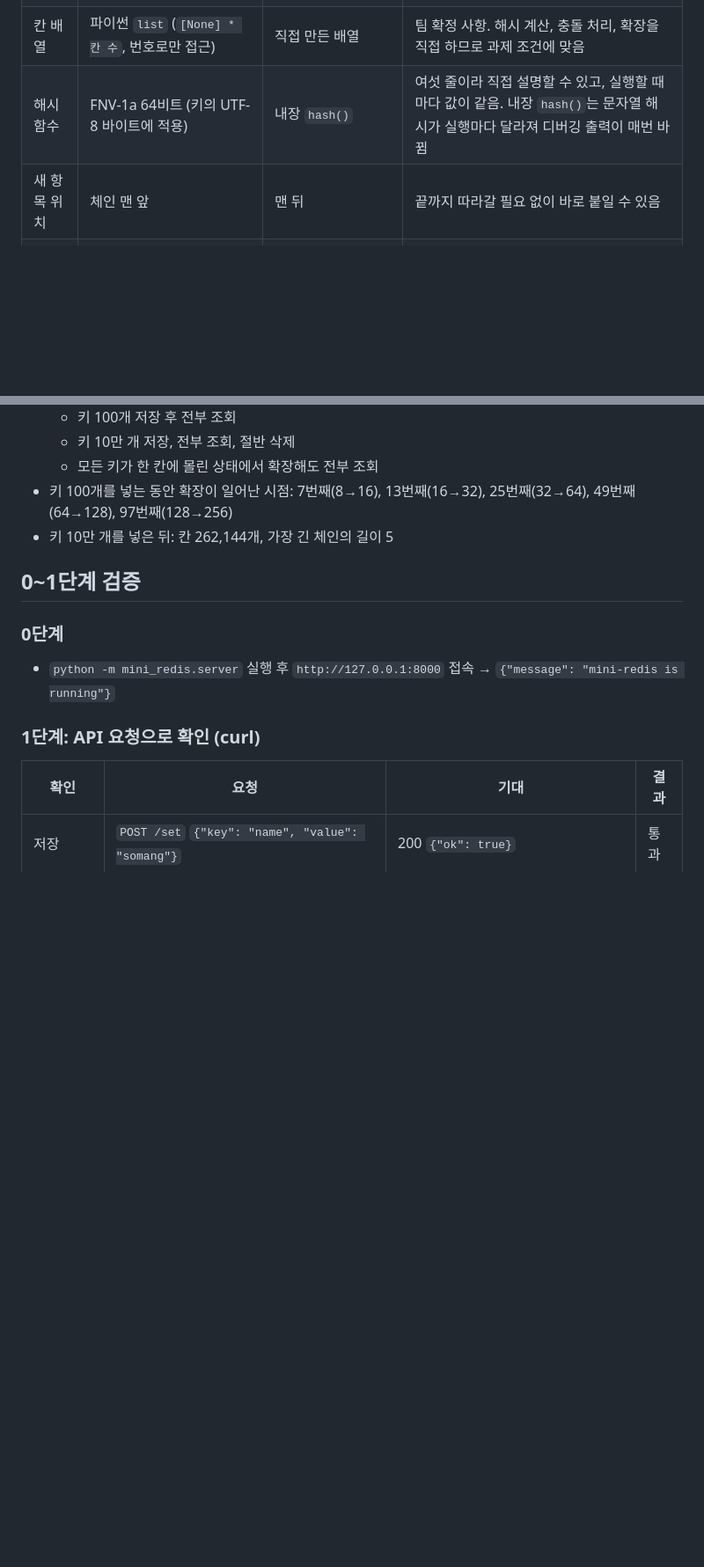
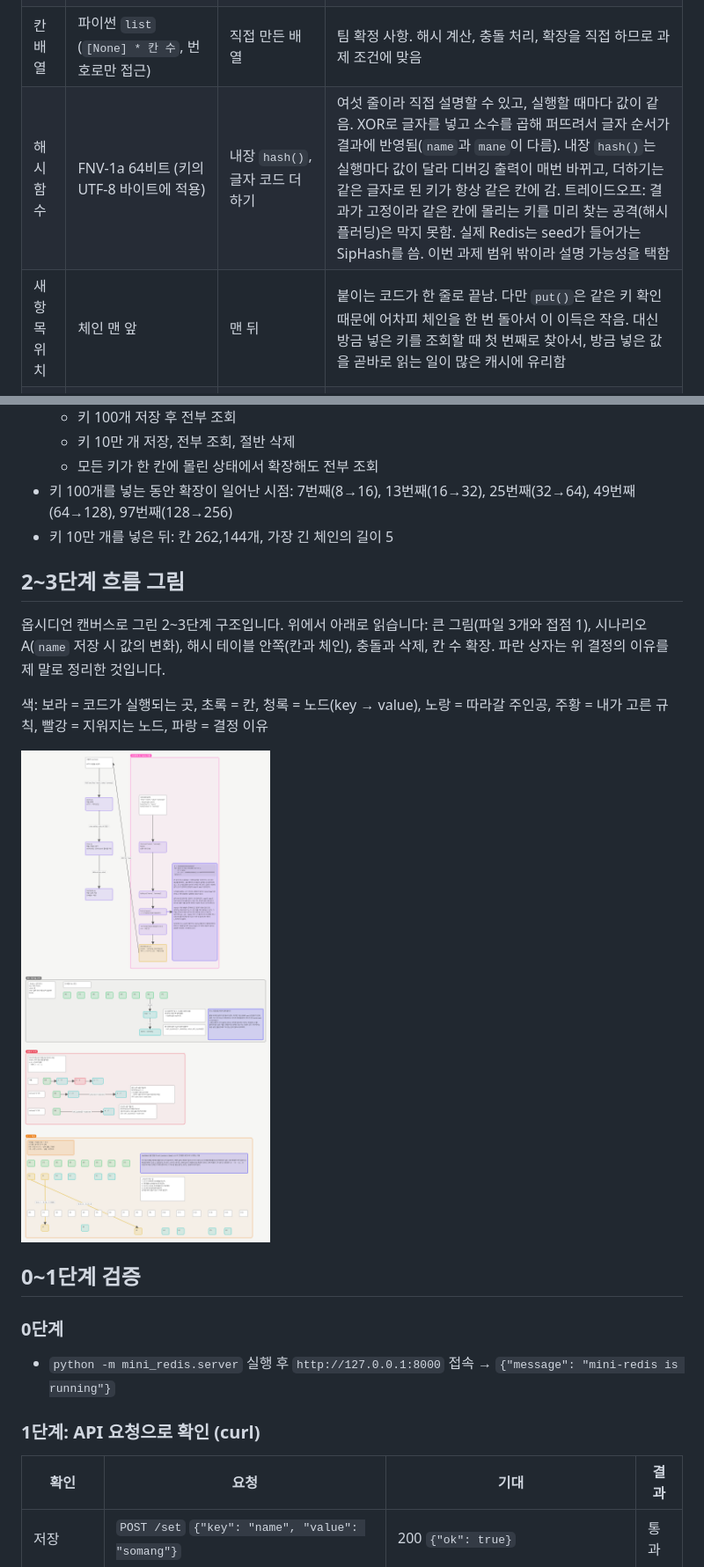
Before and after one commit to team1-mini-lab/mini-redis, a Markdown page: docs/somang/DECISIONS.md, 2 parts joined by grey strips. Shown at 88% size. GitHub-like rendering; pictures changed too: docs/somang/images/2-3-hashtable-canvas.png (added); blank space fills up the shorter version.

Commit message:
docs: 2~3단계 결정 이유 보강과 캔버스 흐름 그림 추가
Co-Authored-By: Claude Opus 5.5 <noreply@anthropic.com>
Claude-Session: https://claude.ai/code/session_01UWKnZKAn2SdGq9c2D3jgwA

```diff
--- a/docs/somang/DECISIONS.md
+++ b/docs/somang/DECISIONS.md
@@ -30,8 +30,8 @@
 | 충돌 처리 | 체이닝 | 개방 주소법(빈 칸을 찾아 옆으로 이동) | 구현과 설명이 단순함. 개방 주소법은 삭제할 때 "지워진 자리" 표시가 따로 필요해 까다로움 |
 | 체인 구조 | 직접 만든 노드(`key`, `value`, `next`)의 연결 리스트 | 칸마다 파이썬 `list`에 `(key, value)` 담기 | 칸 배열 외에는 내장 자료구조에 기대지 않아 "직접 구현"이 분명함. 노드를 끊어내는 삭제 과정을 설명할 수 있음 |
 | 칸 배열 | 파이썬 `list` (`[None] * 칸 수`, 번호로만 접근) | 직접 만든 배열 | 팀 확정 사항. 해시 계산, 충돌 처리, 확장을 직접 하므로 과제 조건에 맞음 |
-| 해시 함수 | FNV-1a 64비트 (키의 UTF-8 바이트에 적용) | 내장 `hash()` | 여섯 줄이라 직접 설명할 수 있고, 실행할 때마다 값이 같음. 내장 `hash()`는 문자열 해시가 실행마다 달라져 디버깅 출력이 매번 바뀜 |
-| 새 항목 위치 | 체인 맨 앞 | 맨 뒤 | 끝까지 따라갈 필요 없이 바로 붙일 수 있음 |
+| 해시 함수 | FNV-1a 64비트 (키의 UTF-8 바이트에 적용) | 내장 `hash()`, 글자 코드 더하기 | 여섯 줄이라 직접 설명할 수 있고, 실행할 때마다 값이 같음. XOR로 글자를 넣고 소수를 곱해 퍼뜨려서 글자 순서가 결과에 반영됨(`name`과 `mane`이 다름). 내장 `hash()`는 실행마다 값이 달라 디버깅 출력이 매번 바뀌고, 더하기는 같은 글자로 된 키가 항상 같은 칸에 감. 트레이드오프: 결과가 고정이라 같은 칸에 몰리는 키를 미리 찾는 공격(해시 플러딩)은 막지 못함. 실제 Redis는 seed가 들어가는 SipHash를 씀. 이번 과제 범위 밖이라 설명 가능성을 택함 |
+| 새 항목 위치 | 체인 맨 앞 | 맨 뒤 | 붙이는 코드가 한 줄로 끝남. 다만 `put()`은 같은 키 확인 때문에 어차피 체인을 한 번 돌아서 이 이득은 작음. 대신 방금 넣은 키를 조회할 때 첫 번째로 찾아서, 방금 넣은 값을 곧바로 읽는 일이 많은 캐시에 유리함 |
 | 파일 분리 | `hashtable.py`(자료구조)와 `store.py`(접점 1) | `store.py` 하나 | 해시 테이블은 만료와 lock을 모르게 두고, 4~5단계는 `store.py`에만 더함 |
 | 해시 함수 교체 | 생성자에서 `hash_fn`을 받음 | 고정 | 테스트에서 모든 키를 한 칸으로 보내 충돌을 일부러 만들 수 있음 |
 
@@ -73,6 +73,14 @@
   - 모든 키가 한 칸에 몰린 상태에서 확장해도 전부 조회
 - 키 100개를 넣는 동안 확장이 일어난 시점: 7번째(8→16), 13번째(16→32), 25번째(32→64), 49번째(64→128), 97번째(128→256)
 - 키 10만 개를 넣은 뒤: 칸 262,144개, 가장 긴 체인의 길이 5
+
+## 2~3단계 흐름 그림
+
+옵시디언 캔버스로 그린 2~3단계 구조입니다. 위에서 아래로 읽습니다: 큰 그림(파일 3개와 접점 1), 시나리오 A(`name` 저장 시 값의 변화), 해시 테이블 안쪽(칸과 체인), 충돌과 삭제, 칸 수 확장. 파란 상자는 위 결정의 이유를 제 말로 정리한 것입니다.
+
+색: 보라 = 코드가 실행되는 곳, 초록 = 칸, 청록 = 노드(key → value), 노랑 = 따라갈 주인공, 주황 = 내가 고른 규칙, 빨강 = 지워지는 노드, 파랑 = 결정 이유
+
+![2~3단계 해시 테이블 흐름](images/2-3-hashtable-canvas.png)
 
 ## 0~1단계 검증
 
```
Also changed, not shown: other parts of docs/somang/DECISIONS.md (+1 -1 lines).
